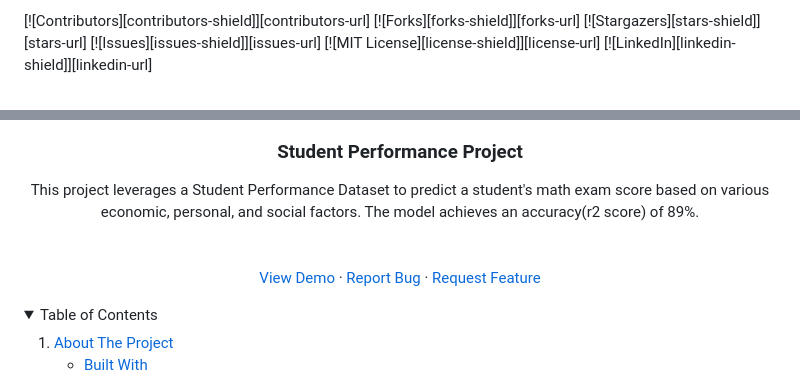
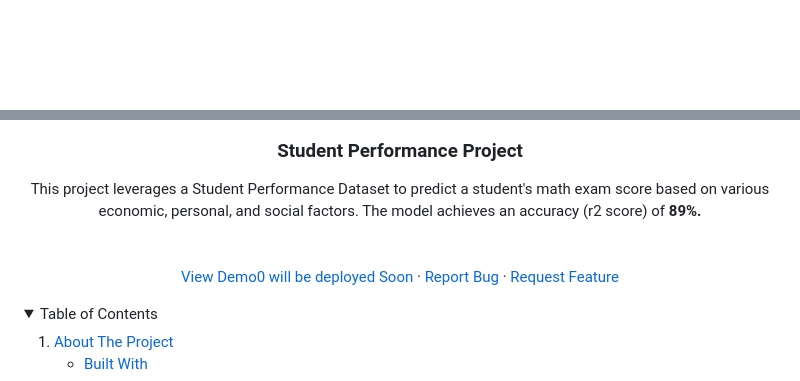
Before and after one commit to hichem-18/Student-Score-predict-on-Exam, a Markdown page: README.md, 2 parts joined by grey strips. GitHub-like rendering; folded sections open; blank space fills up the shorter version.

```diff
--- a/README.md
+++ b/README.md
@@ -1,12 +1,4 @@
 <a id="readme-top"></a>
-
-
-[![Contributors][contributors-shield]][contributors-url]
-[![Forks][forks-shield]][forks-url]
-[![Stargazers][stars-shield]][stars-url]
-[![Issues][issues-shield]][issues-url]
-[![MIT License][license-shield]][license-url]
-[![LinkedIn][linkedin-shield]][linkedin-url]
 
 
 
@@ -19,15 +11,16 @@
 
   <h3 align="center">Student Performance Project</h3>
 
-This project leverages a Student Performance Dataset to predict a student's math exam score based on various economic, personal, and social factors. The model achieves an accuracy(r2 score) of 89%.
+This project leverages a Student Performance Dataset to predict a student's math exam score based on various economic, personal, and social factors. The model achieves an accuracy (r2 score) of
+<b> 89%. </b>
     <br />
     <br />
     <br />
-    <a href="https://github.com/othneildrew/Best-README-Template">View Demo</a>
+    <a href="#">View Demo0 will be deployed Soon</a>
     ·
-    <a href="https://github.com/othneildrew/Best-README-Template/issues/new?labels=bug&template=bug-report---.md">Report Bug</a>
+    <a href="https://github.com/hichem-18/mlProjet/issues/new">Report Bug</a>
     ·
-    <a href="https://github.com/othneildrew/Best-README-Template/issues/new?labels=enhancement&template=feature-request---.md">Request Feature</a>
+    <a href="https://github.com/hichem-18/mlProjet/issues/new">Request Feature</a>
   </p>
 </div>
 
```
